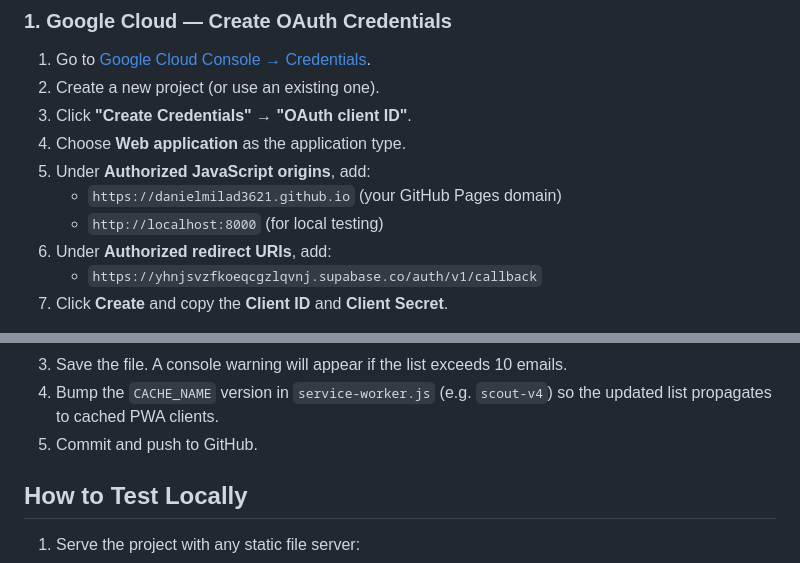
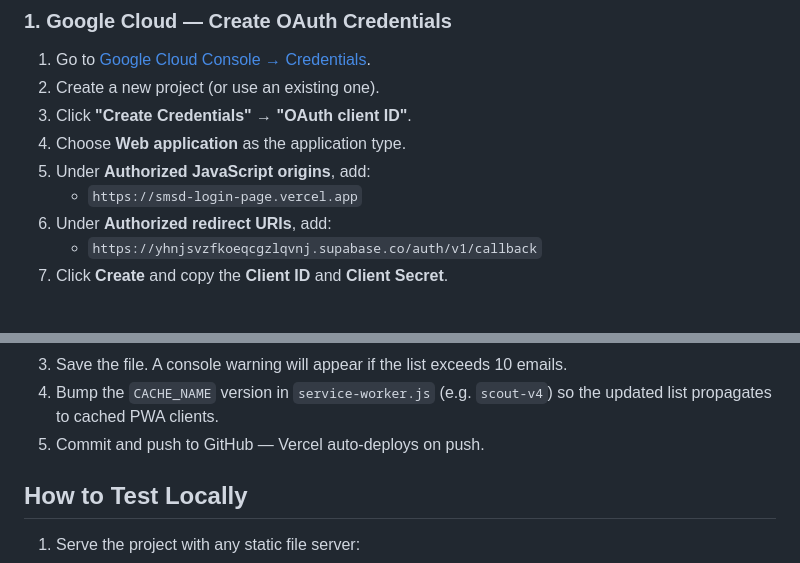
Before and after one commit to Danielmilad3621/SMSD-login-page, a Markdown page: README.md, 2 parts joined by grey strips. Rendered like a GitHub page.

```diff
--- a/README.md
+++ b/README.md
@@ -19,8 +20,7 @@ A static PWA-style login page with Google Sign-In and an invite-only email allow
 3. Click **"Create Credentials"** → **"OAuth client ID"**.
 4. Choose **Web application** as the application type.
 5. Under **Authorized JavaScript origins**, add:
-   - `https://danielmilad3621.github.io` (your GitHub Pages domain)
-   - `http://localhost:8000` (for local testing)
+   - `https://smsd-login-page.vercel.app`
 6. Under **Authorized redirect URIs**, add:
    - `https://yhnjsvzfkoeqcgzlqvnj.supabase.co/auth/v1/callback`
 7. Click **Create** and copy the **Client ID** and **Client Secret**.
@@ -66,7 +65,7 @@ Only emails listed in `invited-users.json` can access the app.
 
 3. Save the file. A console warning will appear if the list exceeds 10 emails.
 4. Bump the `CACHE_NAME` version in `service-worker.js` (e.g. `scout-v4`) so the updated list propagates to cached PWA clients.
-5. Commit and push to GitHub.
+5. Commit and push to GitHub — Vercel auto-deploys on push.
 
 ## How to Test Locally
 
```
Also changed, not shown: other parts of README.md (+5 -12 lines).
